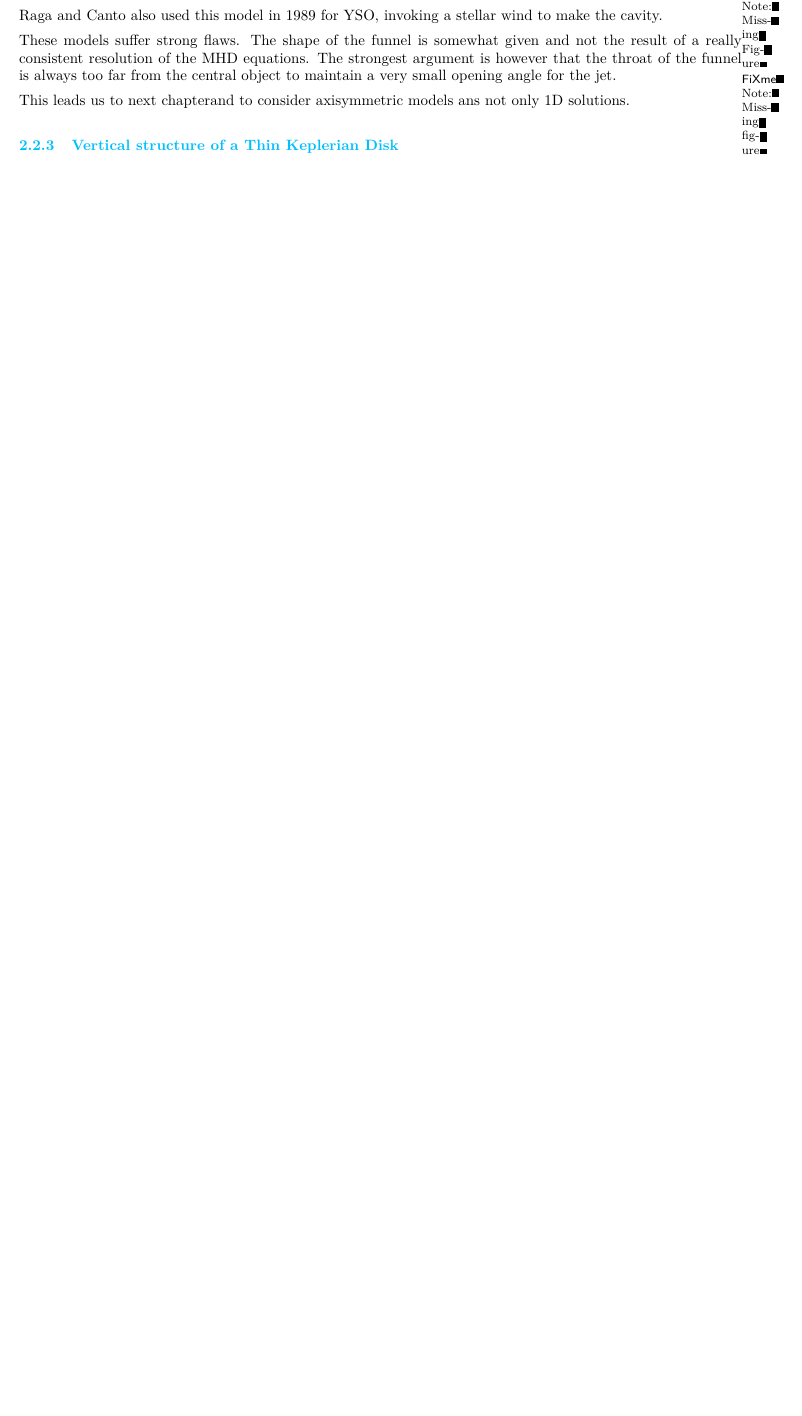
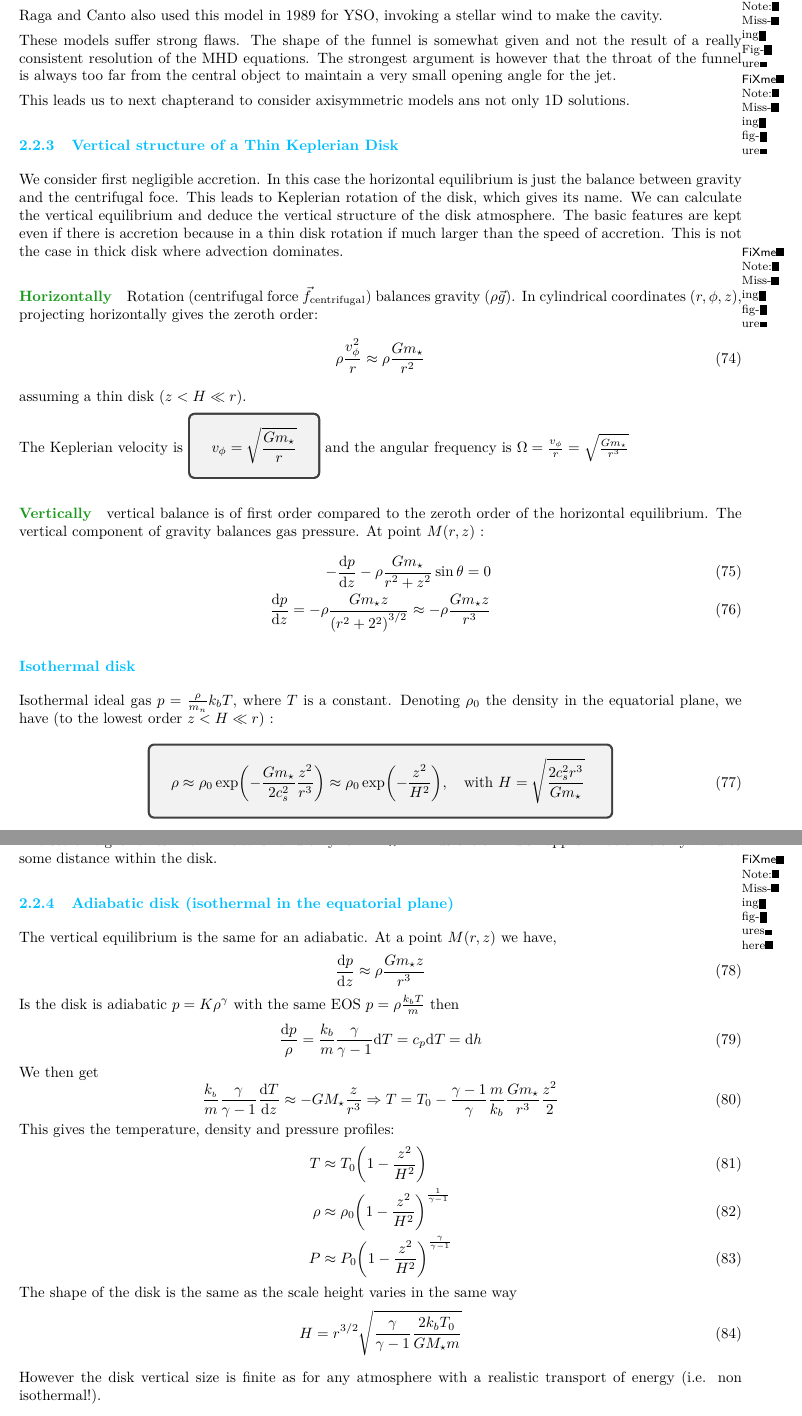
Before and after one commit to M2-AAIS/Poly_ET8, a LaTeX document (ET8.tex): part of page 14 of 17 before the commit and two parts of pages 14 and 15 of 18 after it, the two joined at a grey line, cut so that both start at the same text, the shorter picture padded with empty space. Compiled offline with pdfLaTeX.

Commit message:
full section 2.2.3

```diff
--- a/ET8.tex
+++ b/ET8.tex
@@ -834,7 +834,64 @@ This leads us to next chapterand to consider axisymmetric models ans not only 1D
 
 
 \subsubsection{Vertical structure of a Thin Keplerian Disk}
+We consider first negligible accretion. In this case the horizontal equilibrium is just the balance between gravity and the centrifugal foce. This leads to Keplerian rotation of the disk, which gives its name. We can calculate the vertical equilibrium and deduce the vertical structure of the disk atmosphere. The basic features are kept even if there is accretion because in a thin disk rotation if much larger than the speed of accretion. This is not the case in thick disk where advection dominates.
 
+\fxnote{Missing figure}
+
+\paragraph{Horizontally} Rotation (centrifugal force $\vec{f}_\mathrm{centrifugal}$) balances gravity ($\rho\vec{g}$). In cylindrical coordinates ($r,\phi,z$), projecting horizontally gives the zeroth order:
+\begin{equation}
+  \rho \frac{v_\phi^2}{r}\approx \rho \frac{Gm_\star}{r^2}
+\end{equation}
+assuming a thin disk ($z < H \ll r$).
+
+The Keplerian velocity is $\tcboxmath{v_\phi = \sqrt{\frac{Gm_\star}{r}}}$ and the angular frequency is $\Omega = \frac{v_\phi}{r} = \sqrt{\frac{Gm_\star}{r^3}}$
+
+\paragraph{Vertically}
+
+vertical balance is of first order compared to the zeroth order of the horizontal equilibrium. The vertical component of gravity balances gas pressure. At point $M(r,z)$ :
+\begin{align}
+  -\frac{\d p}{\d z} - \rho \frac{Gm_\star}{r^2 + z^2}\sin\theta = 0 \\
+  \frac{\d p }{\d z} = -\rho \frac{Gm_\star z}{\left( r^2 + 2^2 \right)^{3/2}} \approx -\rho \frac{Gm_\star z}{r^3}
+\end{align}
+
+\subsubsection*{Isothermal disk}
+Isothermal ideal gas $p = \frac{\rho}{m_n}k_b T$, where $T$ is a constant. Denoting $\rho_0$ the density in the equatorial plane, we have (to the lowest order $z < H \ll r$) :
+\begin{equation}
+  \tcboxmath{
+    \rho \approx \rho_0 \exp \left( -\frac{Gm_\star}{2c_s^2} \frac{z^2}{r^3} \right) \approx \rho_0 \exp \left( -\frac{z^2}{H^2} \right), \quad \textrm{with $H = \sqrt{\frac{2c_s^2r^3}{Gm_\star}}$ }
+  }
+\end{equation}
+
+The scale height varies like $r^{3/2}$ \emph{but} is valid only for $H \ll r$. Thus the thin disk approximation is only valid to some distance within the disk.
+
+\fxnote{Missing figures here}
+
+\subsubsection{Adiabatic disk (isothermal in the equatorial plane)}
+
+The vertical equilibrium is the same for an adiabatic. At a point $M(r, z)$ we have,
+\begin{equation}
+  \frac{\d p}{\d z} \approx \rho \frac{Gm_\star z}{r^3}
+\end{equation}
+Is the disk is adiabatic $p = K\rho^\gamma$ with the same EOS $p = \rho \frac{k_b T}{m}$ then
+\begin{equation}
+  \frac{\d p}{\rho} = \frac{k_b}{m}\frac{\gamma}{\gamma-1}\d T = c_p \d T = \d h
+\end{equation}
+We then get
+\begin{equation}
+  \frac{k__b }{m} \frac{\gamma}{\gamma - 1} \frac{\d T}{\d z} \approx -GM_\star \frac{z}{r^3} \Rightarrow T = T_0 - \frac{\gamma- 1}{\gamma}\frac{m }{k_b} \frac{Gm_\star}{r^3} \frac{z^2}{2}
+\end{equation}
+This gives the temperature, density and pressure profiles:
+\begin{align}
+  T &\approx T_0 \left( 1 - \frac{z^2}{H^2} \right) \\
+  \rho &\approx \rho_0 \left( 1 - \frac{z^2}{H^2} \right)^{\frac{1}{\gamma-1}} \\
+  P & \approx P_0 \left( 1 - \frac{z^2}{H^2} \right)^{\frac{\gamma}{\gamma -1}}
+\end{align}
+The shape of the disk is the same as the scale height varies in the same way
+\begin{equation}
+  H = r^{3/2} \sqrt{\frac{\gamma}{\gamma - 1} \frac{2k_bT_0}{GM_\star m}}
+\end{equation}
+
+However the disk vertical size is finite as for any atmosphere with a realistic transport of energy (i.e. non isothermal!).
 \section{Theory of Standard Accretion Disks}
 
 \subsection{Shakura Sunyaev Standard Thin Disk}
```
